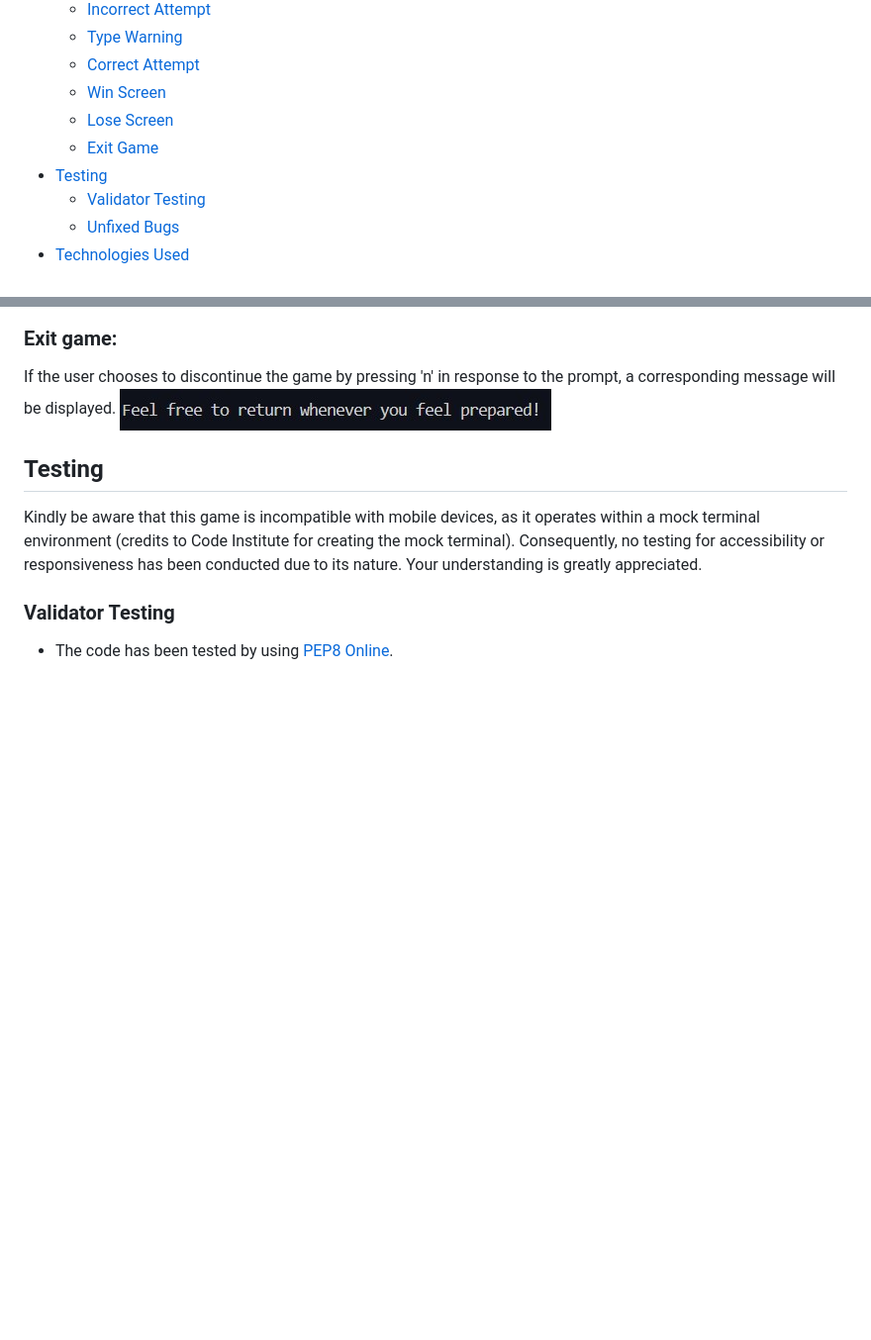
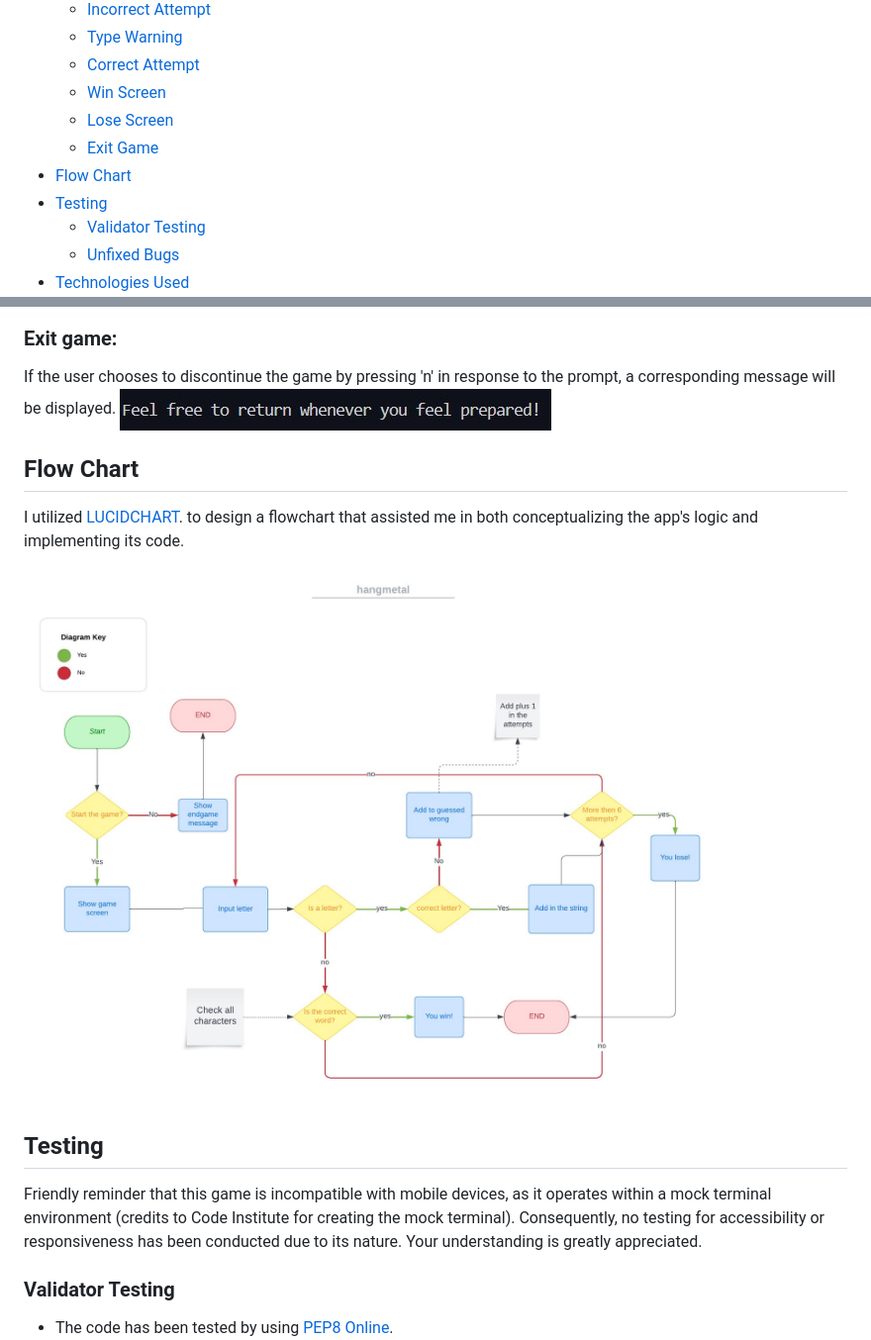
Before and after one commit to Bruna-Andelieri/hangmetal, a Markdown page: README.md, 2 parts joined by grey strips. Shown: that part at 99% size. Drawn GitHub-style; pictures changed too: assets/docs/flow_chart.jpeg (added); blank space fills up the shorter version.

Commit message:
Docs: add flow chart to README.md

```diff
--- a/README.md
+++ b/README.md
@@ -20,6 +20,7 @@ The Hangmetal project is live, the links can be found [HERE](https://hangmetal-a
   + [Win Screen](#win-screen "Win Screen")
   + [Lose Screen](#lose-screen "Lose Screen")
   + [Exit Game](#exit-game "Exit game")
++ [Flow Chart](#flow-chart "Flow Chart")
 + [Testing](#testing "Testing")
   + [Validator Testing](#validator-testing "Validator Testing")
   + [Unfixed Bugs](#unfixed-bugs "Unfixed Bugs")
@@ -74,10 +75,14 @@ If the user chooses to discontinue the game by pressing 'n' in response to the p
 ![exit game](assets/docs/out_game.jpg)
 
 
+## Flow Chart
+I utilized [LUCIDCHART](https://www.lucidchart.com/). to design a flowchart that assisted me in both conceptualizing the app's logic and implementing its code.
+![flow chart](assets/docs/flow_chart.jpeg)
+
 
 ## Testing
 
-Kindly be aware that this game is incompatible with mobile devices, as it operates within a mock terminal environment (credits to Code Institute for creating the mock terminal). Consequently, no testing for accessibility or responsiveness has been conducted due to its nature. Your understanding is greatly appreciated.
+Friendly reminder that this game is incompatible with mobile devices, as it operates within a mock terminal environment (credits to Code Institute for creating the mock terminal). Consequently, no testing for accessibility or responsiveness has been conducted due to its nature. Your understanding is greatly appreciated.
 
 
 ### Validator Testing
```
